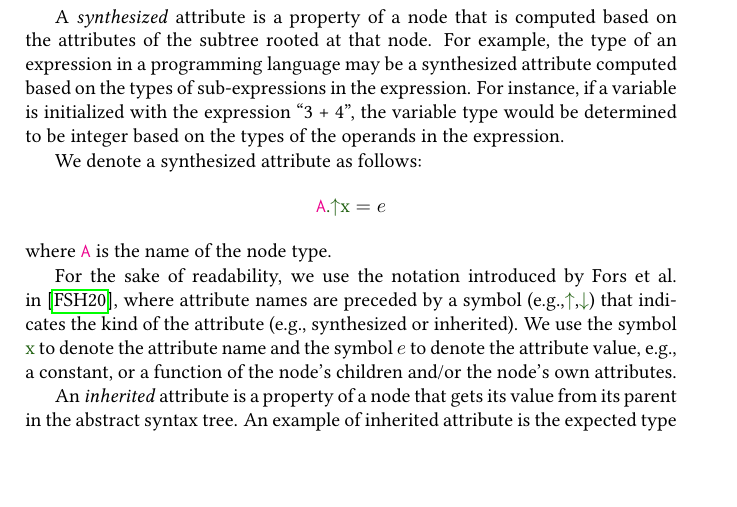
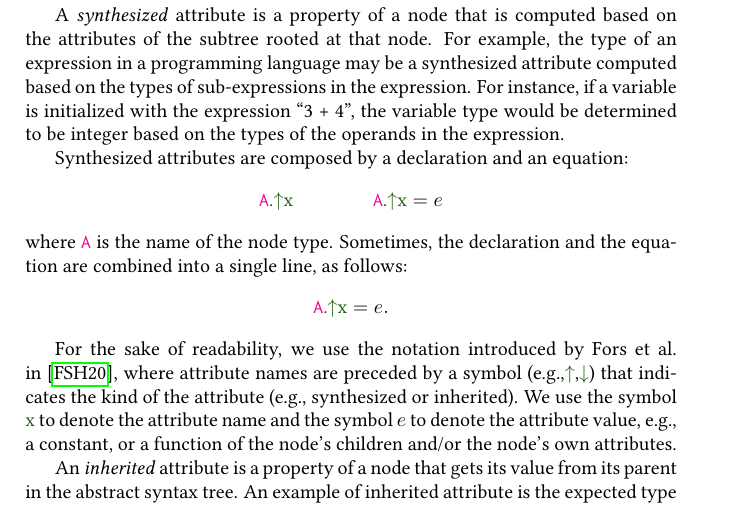
Before and after one commit to IdrissRio/Thesis, a LaTeX thesis (thesis.tex, which reads kappa/background.tex): part of page 19 of 93, cut so that both start at the same text, the shorter picture padded with empty space. Compiled offline with pdfLaTeX.

Commit message:
Added that syn are composed by decl and eq.

```diff
--- a/kappa/background.tex
+++ b/kappa/background.tex
@@ -437,11 +437,15 @@ on the types of sub-expressions in the expression. For instance, if a variable i
 with the expression ``3 + 4'', the variable type would be determined to
 be integer based on the types of the operands in the expression.
 
-We denote a synthesized attribute as follows:
+Synthesized attributes are composed by a declaration and an equation:
 \begin{equation*}
-  \Asyn{A}{x} = e
+  \Asyn{A}{x} \quad\quad \quad\quad \Asyn{A}{x} = e
 \end{equation*}
-where \astnode{A} is the name of the node type.
+where \astnode{A} is the name of the node type. Sometimes, the declaration and the equation
+are combined into a single line, as follows:
+\begin{equation*}
+  \Asyn{A}{x} = e.
+\end{equation*}
 
 For the sake of readability, we use the notation introduced by Fors et al. in~\cite{fors2020patterns},
 where attribute names are preceded by a symbol (e.g.,\textcolor{ATGsym}{\mSyn{}},\textcolor{ATGsym}{\mInh{}})
```
